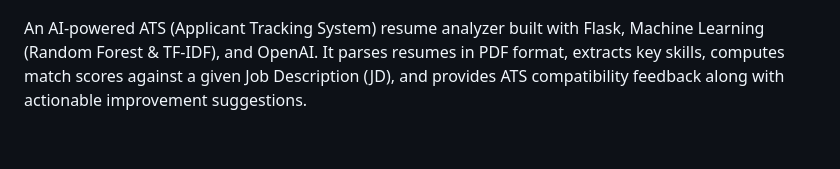
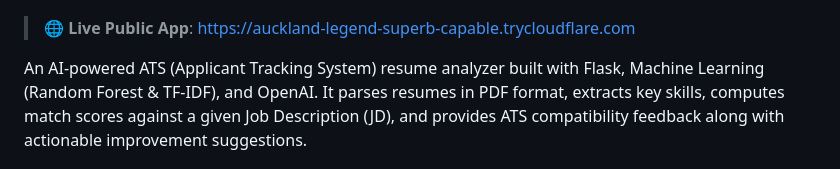
Before and after one commit to akshatakamble102004/Resume-Project, a Markdown page: README.md, the part around one of its changes. Drawn GitHub-style; blank space fills up the shorter version.

Commit message:
Update README with Live Public Demo URL

```diff
--- a/README.md
+++ b/README.md
@@ -3,4 +4,6 @@
 [![Deploy to Render](https://render.com/images/deploy-to-render-button.svg)](https://render.com/deploy?repo=https://github.com/akshatakamble102004/Resume-Project)
+
+> 🌐 **Live Public App**: [https://auckland-legend-superb-capable.trycloudflare.com](https://auckland-legend-superb-capable.trycloudflare.com)
 
 An AI-powered ATS (Applicant Tracking System) resume analyzer built with Flask, Machine Learning (Random Forest & TF-IDF), and OpenAI. It parses resumes in PDF format, extracts key skills, computes match scores against a given Job Description (JD), and provides ATS compatibility feedback along with actionable improvement suggestions.
 
```
Also changed, not shown: other parts of README.md (+1 -0 lines).
